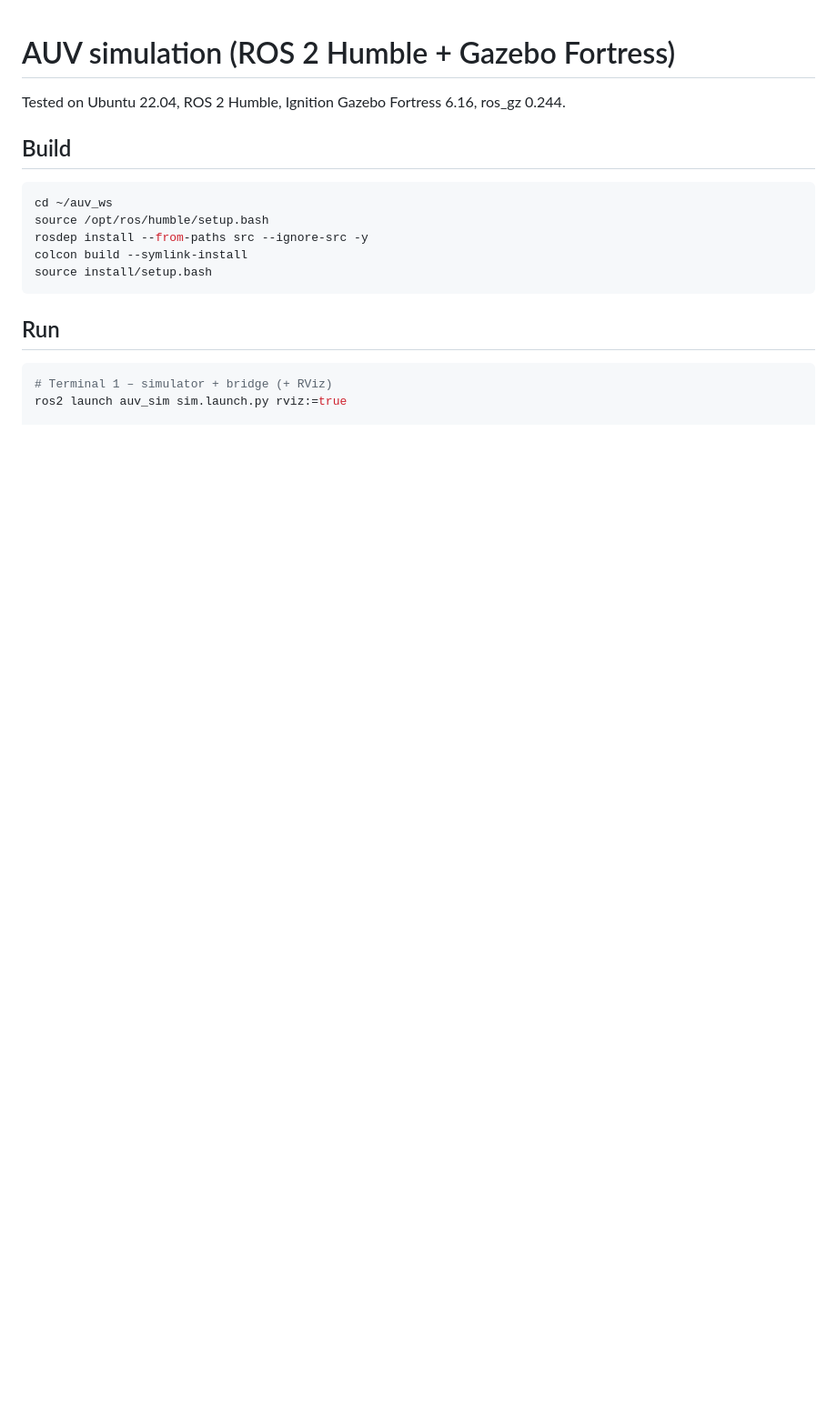
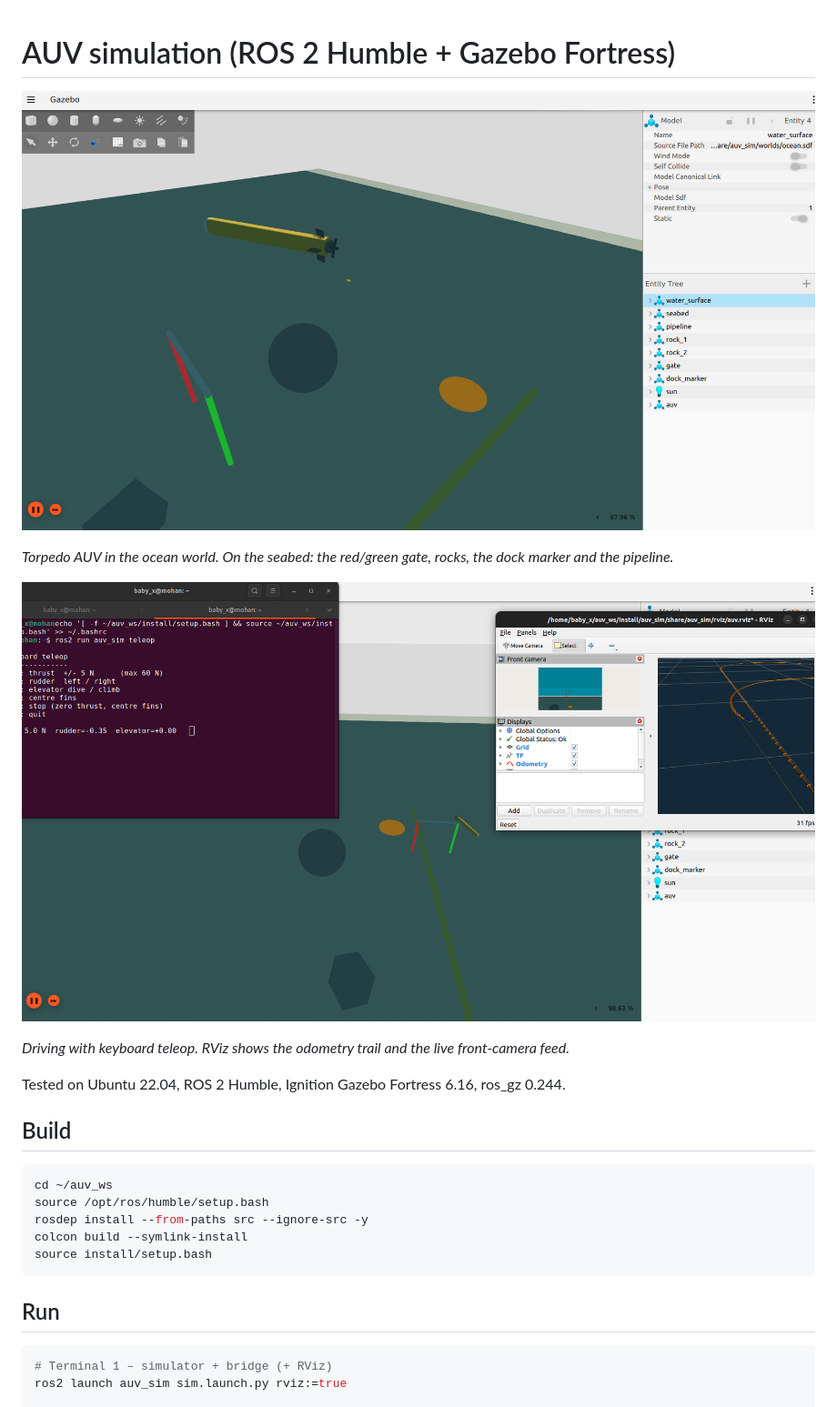
Before and after one commit to MOHANsundar007/auv-sim-ros2-gazebo, a Markdown page: README.md, the part around the change. Shown at 91% size. Rendered like a GitHub page; pictures changed too: docs/gazebo_ocean_world.png (added), docs/teleop_rviz_camera.png (added); blank space fills up the shorter version.

Commit message:
Add Gazebo and RViz screenshots to README

```diff
--- a/README.md
+++ b/README.md
@@ -1,4 +1,12 @@
 # AUV simulation (ROS 2 Humble + Gazebo Fortress)
+
+![AUV in the Gazebo ocean world](docs/gazebo_ocean_world.png)
+
+*Torpedo AUV in the ocean world. On the seabed: the red/green gate, rocks, the dock marker and the pipeline.*
+
+![Keyboard teleop with RViz odometry trail and front camera](docs/teleop_rviz_camera.png)
+
+*Driving with keyboard teleop. RViz shows the odometry trail and the live front-camera feed.*
 
 Tested on Ubuntu 22.04, ROS 2 Humble, Ignition Gazebo Fortress 6.16, ros_gz 0.244.
 
```
